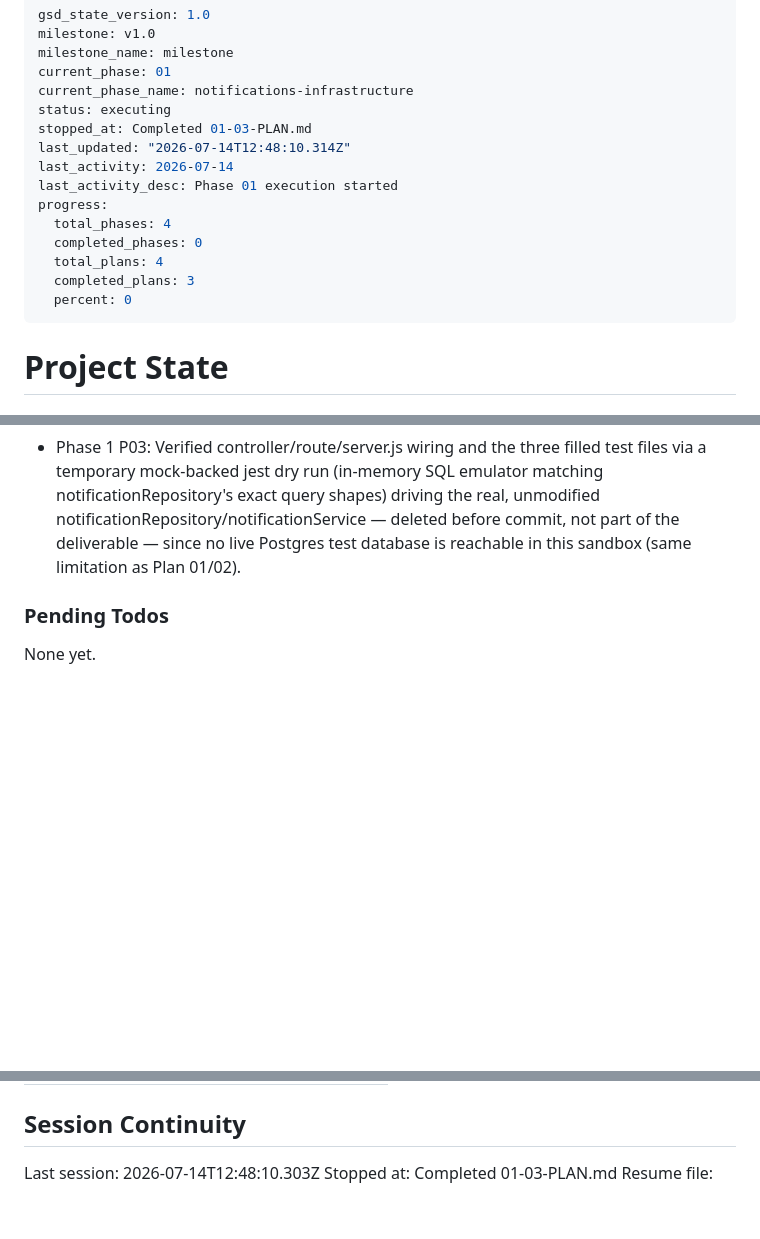
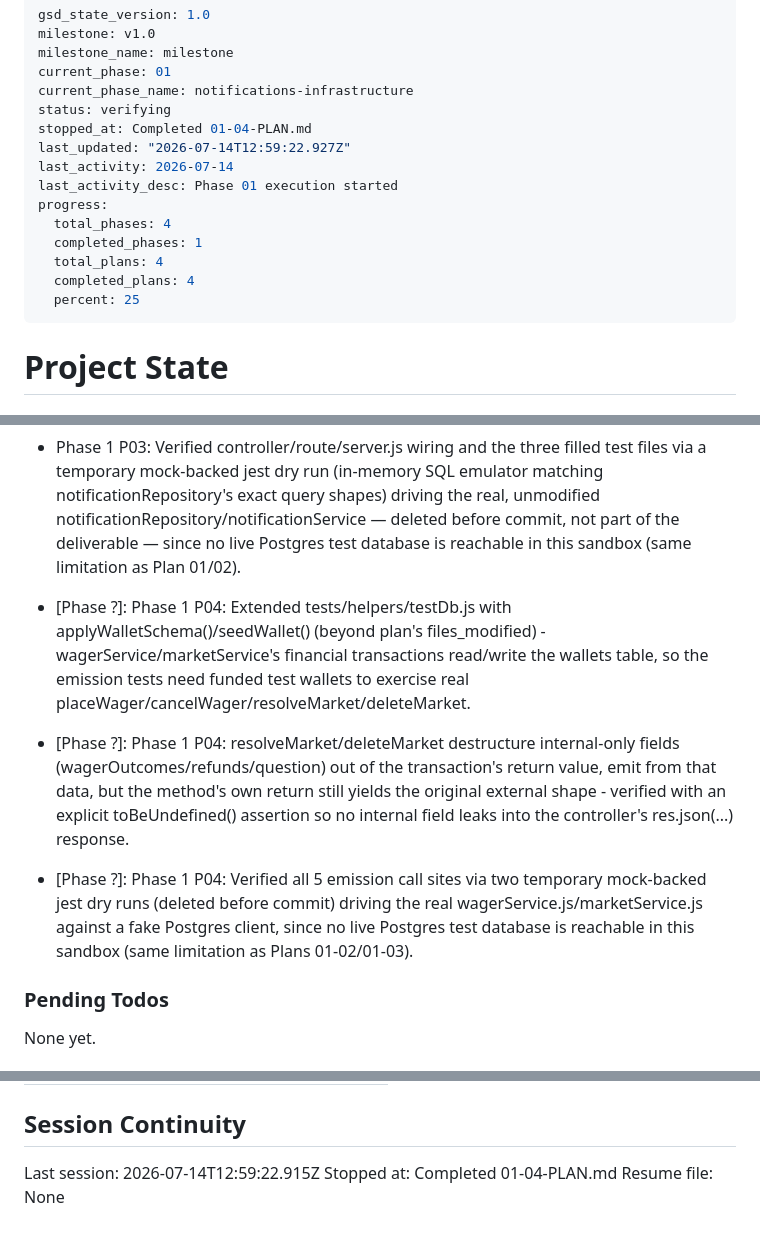
Before and after one commit to giaosoissomsm/apostae, a Markdown page: .planning/STATE.md, 3 parts joined by grey strips. GitHub-like rendering; blank space fills up the shorter version.

Commit message:
docs(01-04): complete financial event emitters plan

```diff
--- a/.planning/STATE.md
+++ b/.planning/STATE.md
@@ -4,17 +4,17 @@ milestone: v1.0
 milestone_name: milestone
 current_phase: 01
 current_phase_name: notifications-infrastructure
-status: executing
-stopped_at: Completed 01-03-PLAN.md
-last_updated: "2026-07-14T12:48:10.314Z"
+status: verifying
+stopped_at: Completed 01-04-PLAN.md
+last_updated: "2026-07-14T12:59:22.927Z"
 last_activity: 2026-07-14
 last_activity_desc: Phase 01 execution started
 progress:
   total_phases: 4
-  completed_phases: 0
+  completed_phases: 1
   total_plans: 4
-  completed_plans: 3
-  percent: 0
+  completed_plans: 4
+  percent: 25
 ---
 
 # Project State
@@ -85,6 +86,9 @@ Recent decisions affecting current work:
 - Phase 1 P02: Extended tests/helpers/testDb.js with applyBaseSchema()/seedTestUser()/wait() (beyond plan's files_modified) — needed to satisfy notifications.user_id's FK to users(id) so the plan's real test assertions can insert valid rows.
 - Phase 1 P02: notificationService.js runtime behavior (7 event listeners, idempotency, ownership scoping, markRead semantics) verified via a temporary mock-backed jest dry run, deleted before commit, since no live Postgres test database is reachable from this sandbox (pg_hba/proxy allows only the 'apostae' db).
 - Phase 1 P03: Verified controller/route/server.js wiring and the three filled test files via a temporary mock-backed jest dry run (in-memory SQL emulator matching notificationRepository's exact query shapes) driving the real, unmodified notificationRepository/notificationService — deleted before commit, not part of the deliverable — since no live Postgres test database is reachable in this sandbox (same limitation as Plan 01/02).
+- [Phase ?]: Phase 1 P04: Extended tests/helpers/testDb.js with applyWalletSchema()/seedWallet() (beyond plan's files_modified) - wagerService/marketService's financial transactions read/write the wallets table, so the emission tests need funded test wallets to exercise real placeWager/cancelWager/resolveMarket/deleteMarket.
+- [Phase ?]: Phase 1 P04: resolveMarket/deleteMarket destructure internal-only fields (wagerOutcomes/refunds/question) out of the transaction's return value, emit from that data, but the method's own return still yields the original external shape - verified with an explicit toBeUndefined() assertion so no internal field leaks into the controller's res.json(...) response.
+- [Phase ?]: Phase 1 P04: Verified all 5 emission call sites via two temporary mock-backed jest dry runs (deleted before commit) driving the real wagerService.js/marketService.js against a fake Postgres client, since no live Postgres test database is reachable in this sandbox (same limitation as Plans 01-02/01-03).
 
 ### Pending Todos
 
@@ -117,7 +121,7 @@ Items acknowledged and carried forward from previous milestone close:
 
 ## Session Continuity
 
-Last session: 2026-07-14T12:48:10.303Z
-Stopped at: Completed 01-03-PLAN.md
+Last session: 2026-07-14T12:59:22.915Z
+Stopped at: Completed 01-04-PLAN.md
 Resume file:
-</content>
+None
```
Also changed, not shown: other parts of .planning/STATE.md (+2 -1 lines), .planning/ROADMAP.md (+4 -4 lines).
